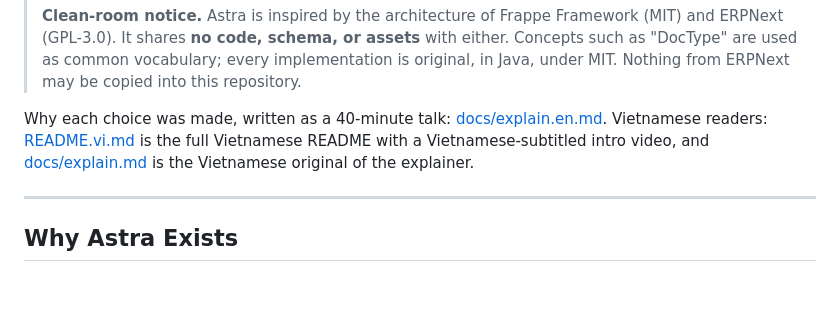
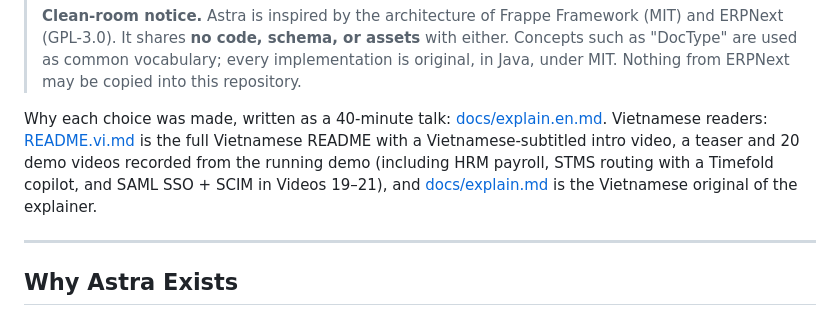
Before and after one commit to ZeroHostCMS/astra-cms, a Markdown page: README.md, the part around the change. GitHub-like rendering; blank space fills up the shorter version.

```diff
--- a/README.md
+++ b/README.md
@@ -72,7 +72,7 @@ Software should no longer be a static product that waits for its next release. I
 > It shares **no code, schema, or assets** with either. Concepts such as "DocType" are used as common vocabulary;
 > every implementation is original, in Java, under MIT. Nothing from ERPNext may be copied into this repository.
 
-Why each choice was made, written as a 40-minute talk: [docs/explain.en.md](docs/explain.en.md). Vietnamese readers: [README.vi.md](README.vi.md) is the full Vietnamese README with a Vietnamese-subtitled intro video, and [docs/explain.md](docs/explain.md) is the Vietnamese original of the explainer.
+Why each choice was made, written as a 40-minute talk: [docs/explain.en.md](docs/explain.en.md). Vietnamese readers: [README.vi.md](README.vi.md) is the full Vietnamese README with a Vietnamese-subtitled intro video, a teaser and 20 demo videos recorded from the running demo (including HRM payroll, STMS routing with a Timefold copilot, and SAML SSO + SCIM in Videos 19–21), and [docs/explain.md](docs/explain.md) is the Vietnamese original of the explainer.
 
 ---
 
```
Also changed, not shown: README.vi.md (+19 -4 lines).
